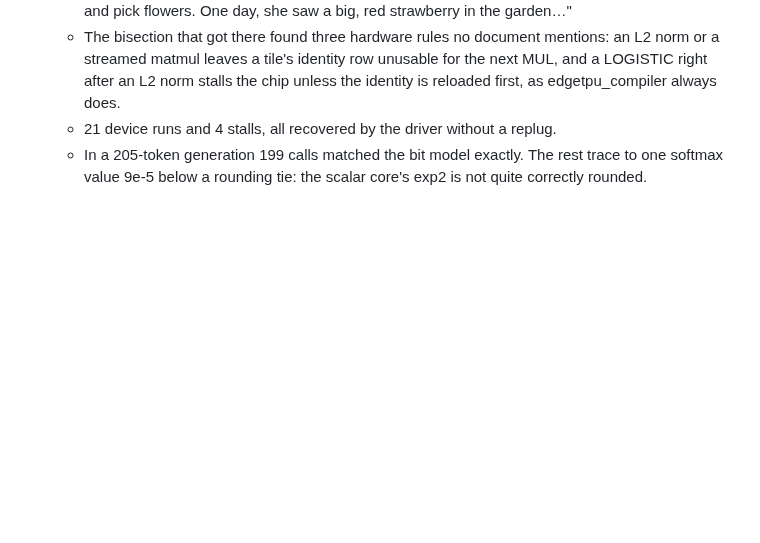
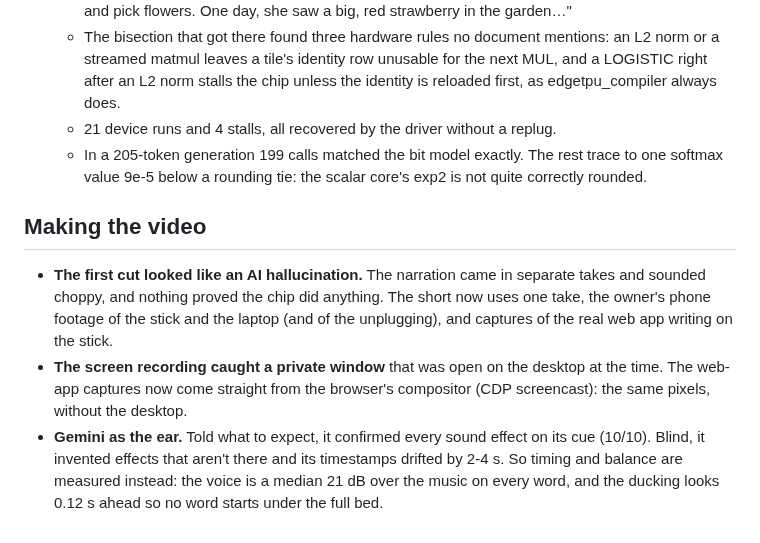
Before and after one commit to FrederikRogalski/tinycoral, a Markdown page: STORY.md, the part around the change. Drawn GitHub-style; blank space fills up the shorter version.

```diff
--- a/STORY.md
+++ b/STORY.md
@@ -174,3 +174,8 @@ final numbers and how to reproduce them.
   - The bisection that got there found three hardware rules no document mentions: an L2 norm or a streamed matmul leaves a tile's identity row unusable for the next MUL, and a LOGISTIC right after an L2 norm stalls the chip unless the identity is reloaded first, as edgetpu_compiler always does.
   - 21 device runs and 4 stalls, all recovered by the driver without a replug.
   - In a 205-token generation 199 calls matched the bit model exactly. The rest trace to one softmax value 9e-5 below a rounding tie: the scalar core's exp2 is not quite correctly rounded.
+
+## Making the video
+- **The first cut looked like an AI hallucination.** The narration came in separate takes and sounded choppy, and nothing proved the chip did anything. The short now uses one take, the owner's phone footage of the stick and the laptop (and of the unplugging), and captures of the real web app writing on the stick.
+- **The screen recording caught a private window** that was open on the desktop at the time. The web-app captures now come straight from the browser's compositor (CDP screencast): the same pixels, without the desktop.
+- **Gemini as the ear.** Told what to expect, it confirmed every sound effect on its cue (10/10). Blind, it invented effects that aren't there and its timestamps drifted by 2-4 s. So timing and balance are measured instead: the voice is a median 21 dB over the music on every word, and the ducking looks 0.12 s ahead so no word starts under the full bed.
```
Also changed, not shown: README.md (+7 -0 lines), docs/demo.gif (added), 3 other files.
